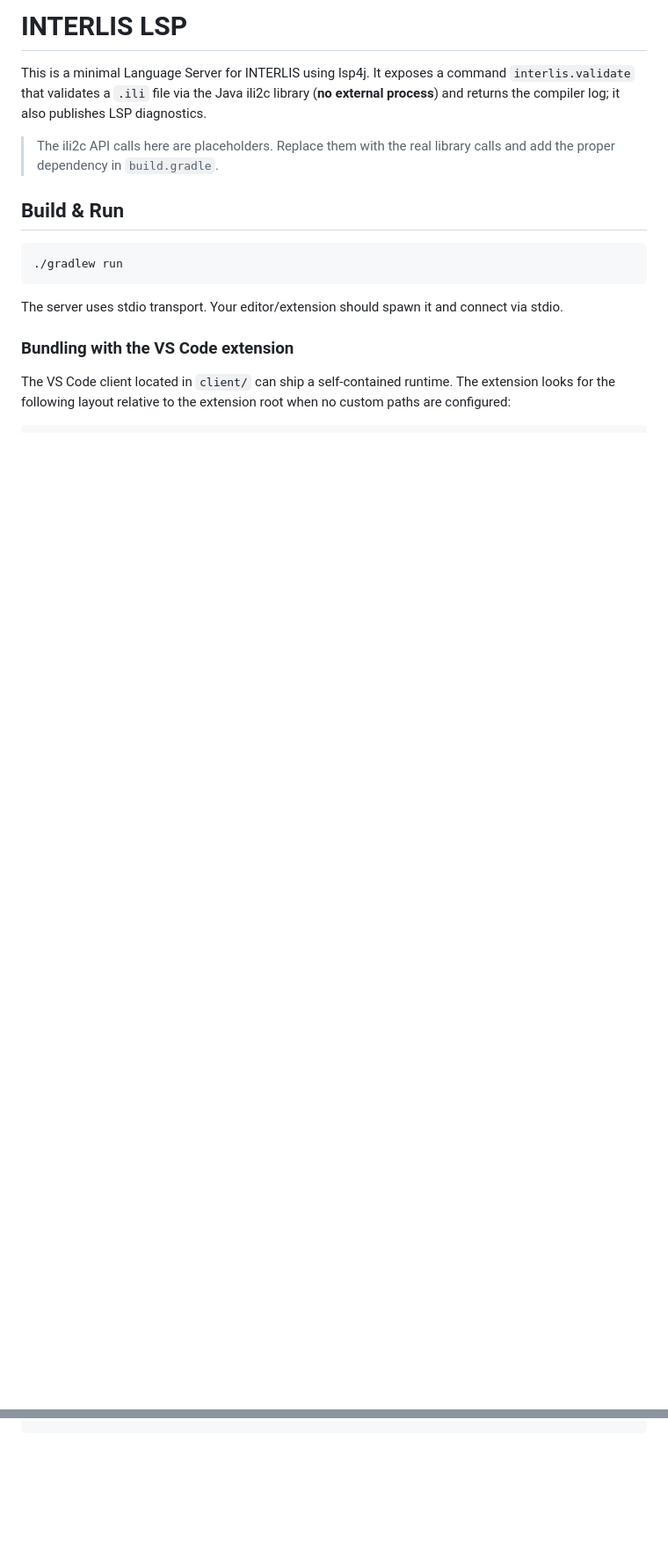
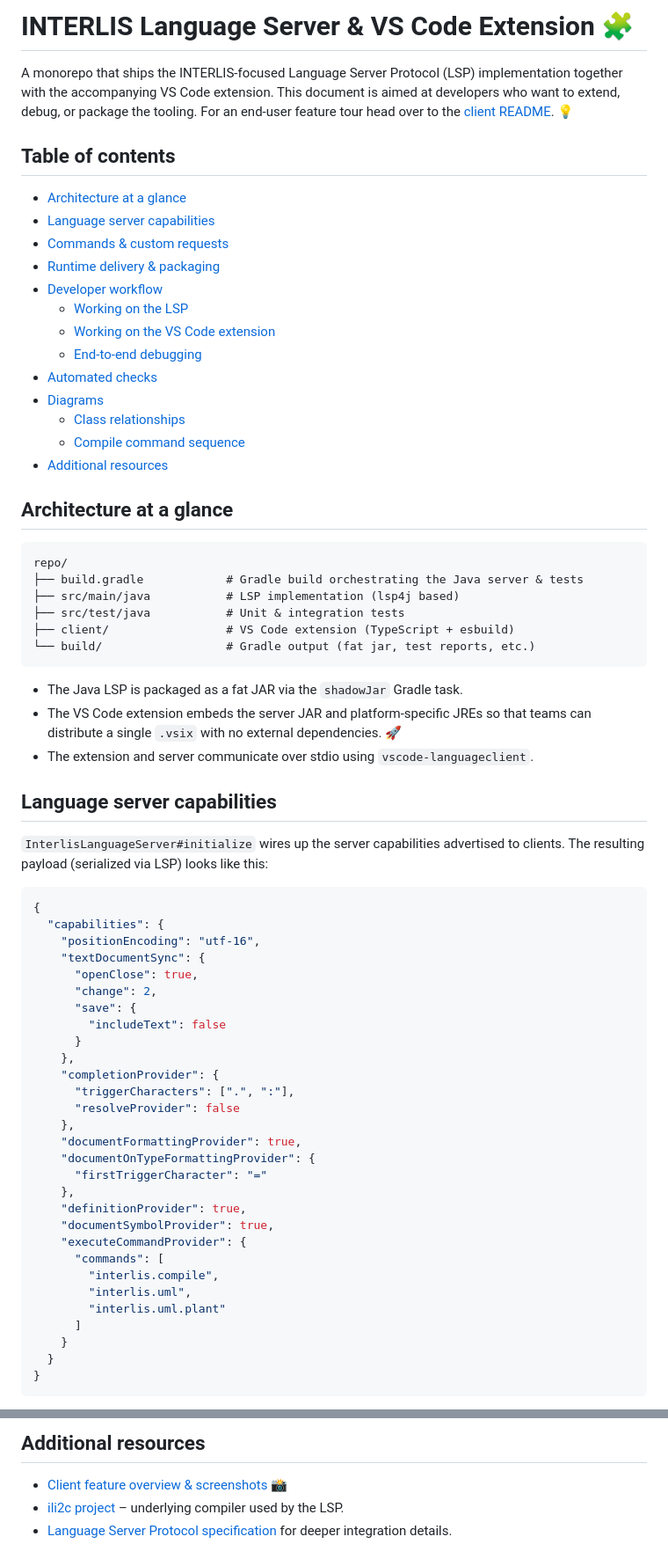
Before and after one commit to edigonzales/interlis-lsp, a Markdown page: README.md, 2 parts joined by grey strips. Shown: that part at 88% size. Drawn GitHub-style; blank space fills up the shorter version.

````diff
--- a/README.md
+++ b/README.md
@@ -1,21 +1,70 @@
-# INTERLIS LSP
+# INTERLIS Language Server & VS Code Extension 🧩
 
-This is a minimal Language Server for INTERLIS using lsp4j. It exposes a command
-`interlis.validate` that validates a `.ili` file via the Java ili2c library
-(**no external process**) and returns the compiler log; it also publishes LSP diagnostics.
+A monorepo that ships the INTERLIS-focused Language Server Protocol (LSP) implementation together with the accompanying VS Code extension. This document is aimed at developers who want to extend, debug, or package the tooling. For an end-user feature tour head over to the [client README](client/README.md). 💡
 
-> The ili2c API calls here are placeholders. Replace them with the real library calls and add the proper dependency in `build.gradle`.
+## Table of contents
+- [Architecture at a glance](#architecture-at-a-glance)
+- [Language server capabilities](#language-server-capabilities)
+- [Commands & custom requests](#commands--custom-requests)
+- [Runtime delivery & packaging](#runtime-delivery--packaging)
+- [Developer workflow](#developer-workflow)
+  - [Working on the LSP](#working-on-the-lsp)
+  - [Working on the VS Code extension](#working-on-the-vs-code-extension)
+  - [End-to-end debugging](#end-to-end-debugging)
+- [Automated checks](#automated-checks)
+- [Diagrams](#diagrams)
+  - [Class relationships](#class-relationships)
+  - [Compile command sequence](#compile-command-sequence)
+- [Additional resources](#additional-resources)
 
-## Build & Run
+## Architecture at a glance
 
-```bash
-./gradlew run
+```
+repo/
+├── build.gradle            # Gradle build orchestrating the Java server & tests
+├── src/main/java           # LSP implementation (lsp4j based)
+├── src/test/java           # Unit & integration tests
+├── client/                 # VS Code extension (TypeScript + esbuild)
+└── build/                  # Gradle output (fat jar, test reports, etc.)
 ```
 
-The server uses stdio transport. Your editor/extension should spawn it and connect via stdio.
+- The Java LSP is packaged as a fat JAR via the `shadowJar` Gradle task.
+- The VS Code extension embeds the server JAR and platform-specific JREs so that teams can distribute a single `.vsix` with no external dependencies. 🚀
+- The extension and server communicate over stdio using `vscode-languageclient`.
 
-### Bundling with the VS Code extension
+## Language server capabilities
 
-The VS Code client located in `client/` can ship a self-contained runtime. The
-extension looks for the following layout relative to the extension root when no
-custom paths are configured:
+`InterlisLanguageServer#initialize` wires up the server capabilities advertised to clients. The resulting payload (serialized via LSP) looks like this:
+
+```json
+{
+  "capabilities": {
+    "positionEncoding": "utf-16",
+    "textDocumentSync": {
+      "openClose": true,
+      "change": 2,
+      "save": {
+        "includeText": false
+      }
+    },
+    "completionProvider": {
+      "triggerCharacters": [".", ":"],
+      "resolveProvider": false
+    },
+    "documentFormattingProvider": true,
+    "documentOnTypeFormattingProvider": {
+      "firstTriggerCharacter": "="
+    },
+    "definitionProvider": true,
+    "documentSymbolProvider": true,
+    "executeCommandProvider": {
+      "commands": [
+        "interlis.compile",
+        "interlis.uml",
+        "interlis.uml.plant"
+      ]
+    }
+  }
+}
+```
+
@@ -107,0 +239,5 @@ Real “fold by AST” works best via your LSP (foldingRangeProvider) so blocks
+## Additional resources
+
+- [Client feature overview & screenshots](client/README.md) 📸
+- [ili2c project](https://github.com/claeis/ili2c) – underlying compiler used by the LSP.
+- [Language Server Protocol specification](https://microsoft.github.io/language-server-protocol/specification) for deeper integration details.
````
Also changed, not shown: other parts of README.md (+141 -59 lines).
